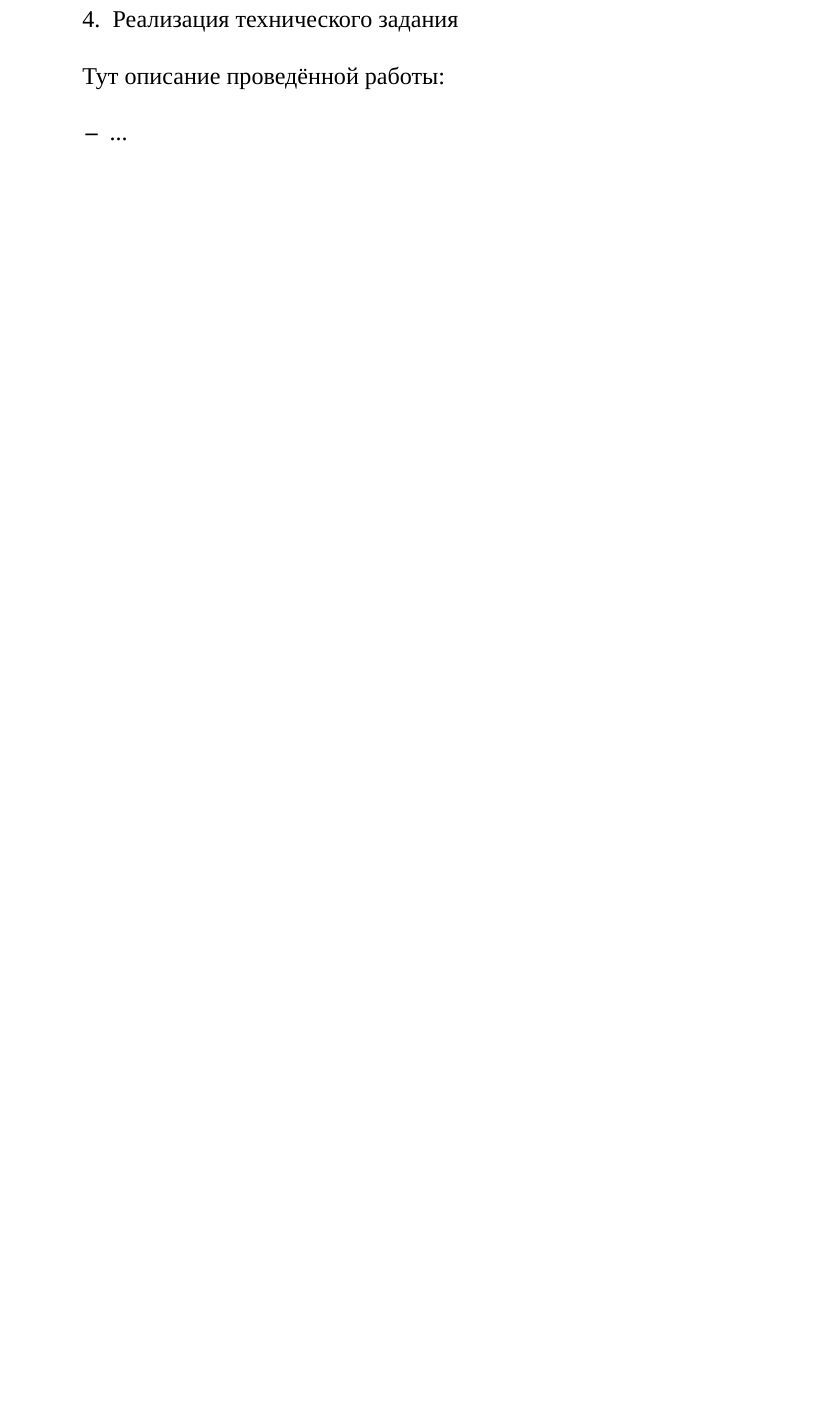
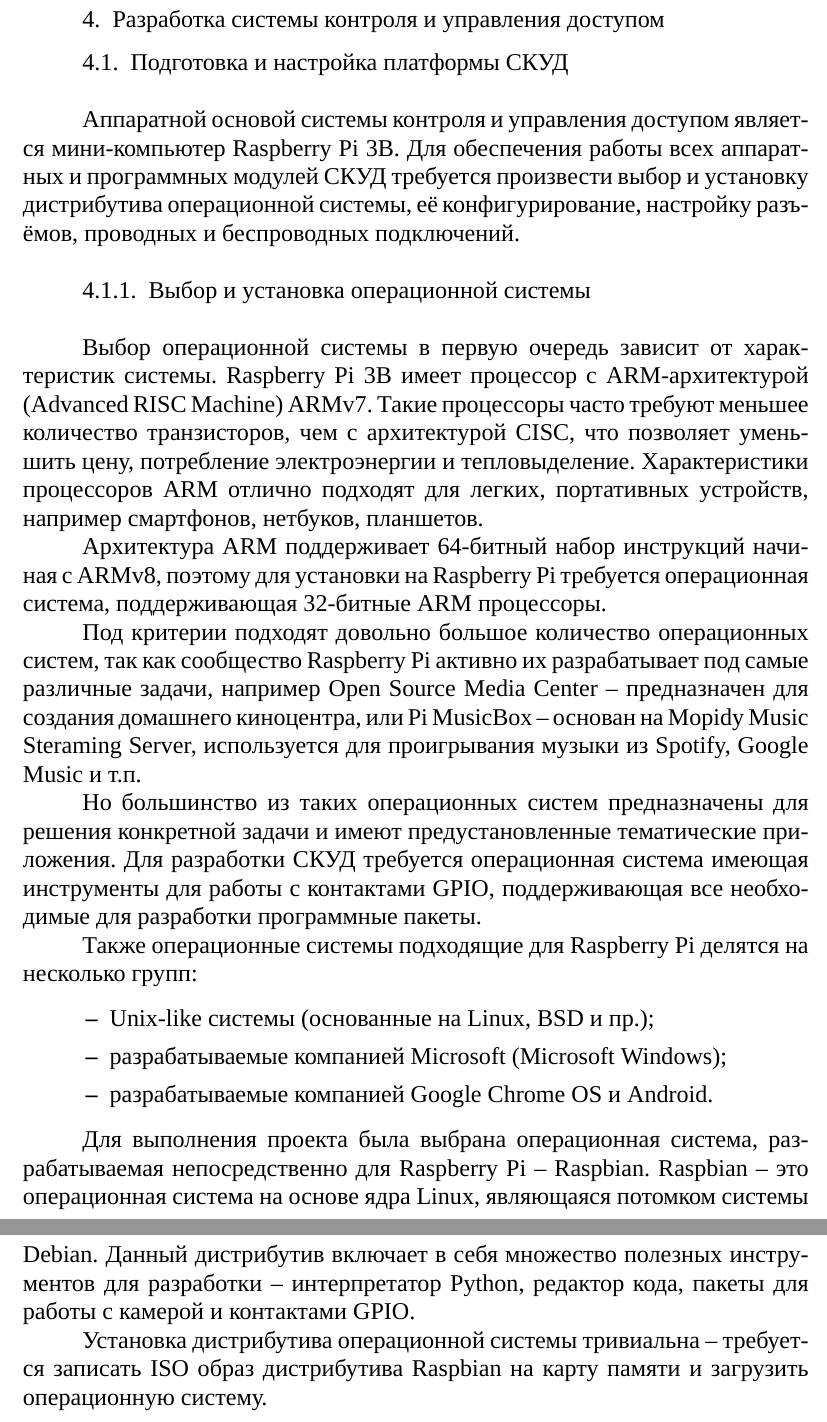
Before and after one commit to MaximumQuiet/master-thesis, a LaTeX document (main.tex, which reads inc/5-implementation/main.tex, inc/5-implementation/platform-configuration.tex): part of page 24 of 28 before the commit and two parts of pages 24 and 25 of 29 after it, the two joined at a grey line, cut at the place of the change, the shorter picture padded with empty space. Compiled offline with XeLaTeX; a missing font is replaced by an installed copy or a similar font.

Commit message:
выбор операционной системы

```diff
--- a/inc/5-implementation/main.tex
+++ b/inc/5-implementation/main.tex
@@ -1,8 +1,3 @@
-\section{Реализация технического задания}
+\section{Разработка системы контроля и управления доступом}
 
-Тут описание проведённой работы:
-
-\begin{itemize*}
-%TODO: Распределить реализацию по подтемам
-\item ...
-\end{itemize*}
+\input{inc/5-implementation/platform-configuration}
--- /dev/null
+++ b/inc/5-implementation/platform-configuration.tex
@@ -0,0 +1,26 @@
+\subsection{Подготовка и настройка платформы СКУД}
+
+Аппаратной основой системы контроля и управления доступом является мини-компьютер Raspberry Pi 3B. Для обеспечения работы всех аппаратных и программных модулей СКУД требуется произвести выбор и установку дистрибутива операционной системы, её конфигурирование, настройку разъёмов, проводных и беспроводных подключений.
+
+\subsubsection{Выбор и установка операционной системы}
+
+Выбор операционной системы в первую очередь зависит от характеристик системы. Raspberry Pi 3B имеет процессор с ARM-архитектурой (Advanced RISC Machine) ARMv7. Такие процессоры часто требуют меньшее количество транзисторов, чем с архитектурой CISC, что позволяет уменьшить цену, потребление электроэнергии и тепловыделение. Характеристики процессоров  ARM отлично подходят для легких, портативных устройств, например смартфонов, нетбуков, планшетов.
+
+Архитектура ARM поддерживает 64-битный набор инструкций начиная с ARMv8, поэтому для установки на Raspberry Pi требуется операционная система, поддерживающая 32-битные ARM процессоры.
+
+Под критерии подходят довольно большое количество операционных систем, так как сообщество Raspberry Pi активно их разрабатывает под самые различные задачи, например Open Source Media Center -- предназначен для создания домашнего киноцентра, или Pi MusicBox -- основан на Mopidy Music Steraming Server, используется для проигрывания музыки из Spotify, Google Music и т.п.
+
+Но большинство из таких операционных систем предназначены для решения конкретной задачи и имеют предустановленные тематические приложения. Для разработки СКУД требуется операционная система имеющая инструменты для работы с контактами GPIO, поддерживающая все необходимые для разработки программные пакеты.
+
+Также операционные системы подходящие для Raspberry Pi делятся на несколько групп:
+\begin{itemize*}
+\item Unix-like системы (основанные на Linux, BSD и пр.);
+\item разрабатываемые компанией Microsoft (Microsoft Windows);
+\item разрабатываемые компанией Google Chrome OS и Android.
+\end{itemize*}
+
+Для выполнения проекта была выбрана операционная система, разрабатываемая непосредственно для Raspberry Pi -- Raspbian. Raspbian -- это операционная система на основе ядра Linux, являющаяся потомком системы Debian. Данный дистрибутив включает в себя множество полезных инструментов для разработки -- интерпретатор Python, редактор кода, пакеты для работы с камерой и контактами GPIO.
+
+Установка дистрибутива операционной системы тривиальна -- требуется записать ISO образ дистрибутива Raspbian на карту памяти и загрузить операционную систему.
+
+%\subsubsection{Подготовка операционной системы для разработки}
```
